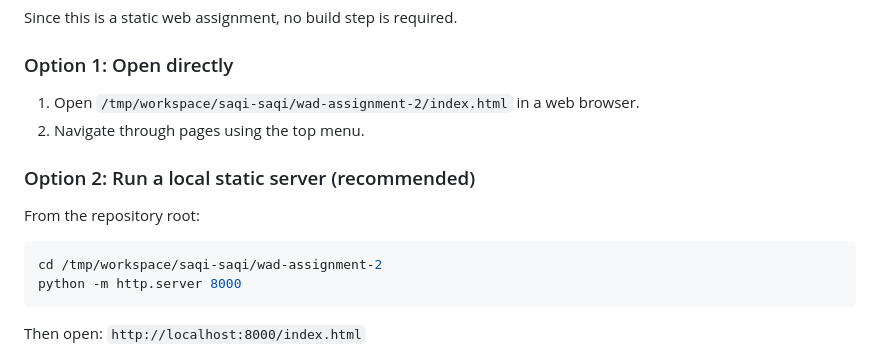
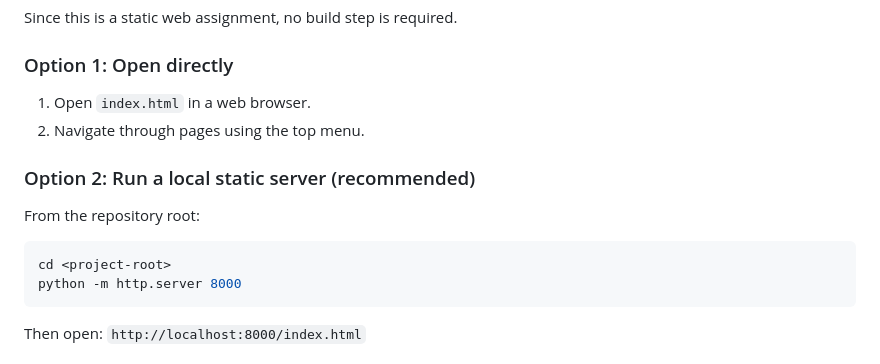
Before and after one commit to saqi-saqi/wad-assignment-2, a Markdown page: README.md, the part around the change. GitHub-like rendering.

Commit message:
Refine README run instructions to be environment-agnostic

````diff
--- a/README.md
+++ b/README.md
@@ -49,13 +49,13 @@ wad-assignment-2/
 Since this is a static web assignment, no build step is required.
 
 ### Option 1: Open directly
-1. Open `/tmp/workspace/saqi-saqi/wad-assignment-2/index.html` in a web browser.
+1. Open `index.html` in a web browser.
 2. Navigate through pages using the top menu.
 
 ### Option 2: Run a local static server (recommended)
 From the repository root:
 ```bash
-cd /tmp/workspace/saqi-saqi/wad-assignment-2
+cd <project-root>
 python -m http.server 8000
 ```
 Then open: `http://localhost:8000/index.html`
````
